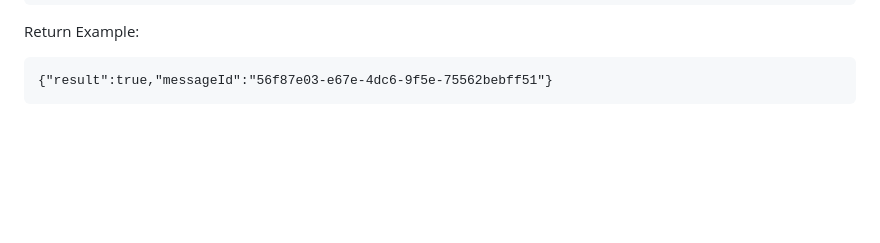
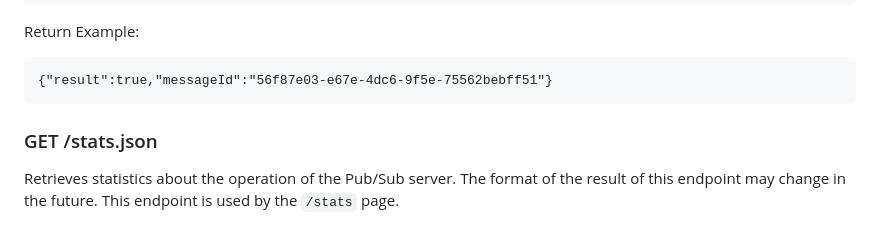
Before and after one commit to RedpointArchive/micro-pubsub, a Markdown page: README.md, the part around one of its changes. Rendered like a GitHub page; blank space fills up the shorter version.

````diff
--- a/README.md
+++ b/README.md
@@ -83,3 +111,8 @@ Return Example:
 ```
 {"result":true,"messageId":"56f87e03-e67e-4dc6-9f5e-75562bebff51"}
 ```
+
+### GET /stats.json
+
+Retrieves statistics about the operation of the Pub/Sub server.  The format of the result of this endpoint may change
+in the future.  This endpoint is used by the `/stats` page.
````
Also changed, not shown: other parts of README.md (+28 -0 lines), screenshot.png (added), 6 other files.
